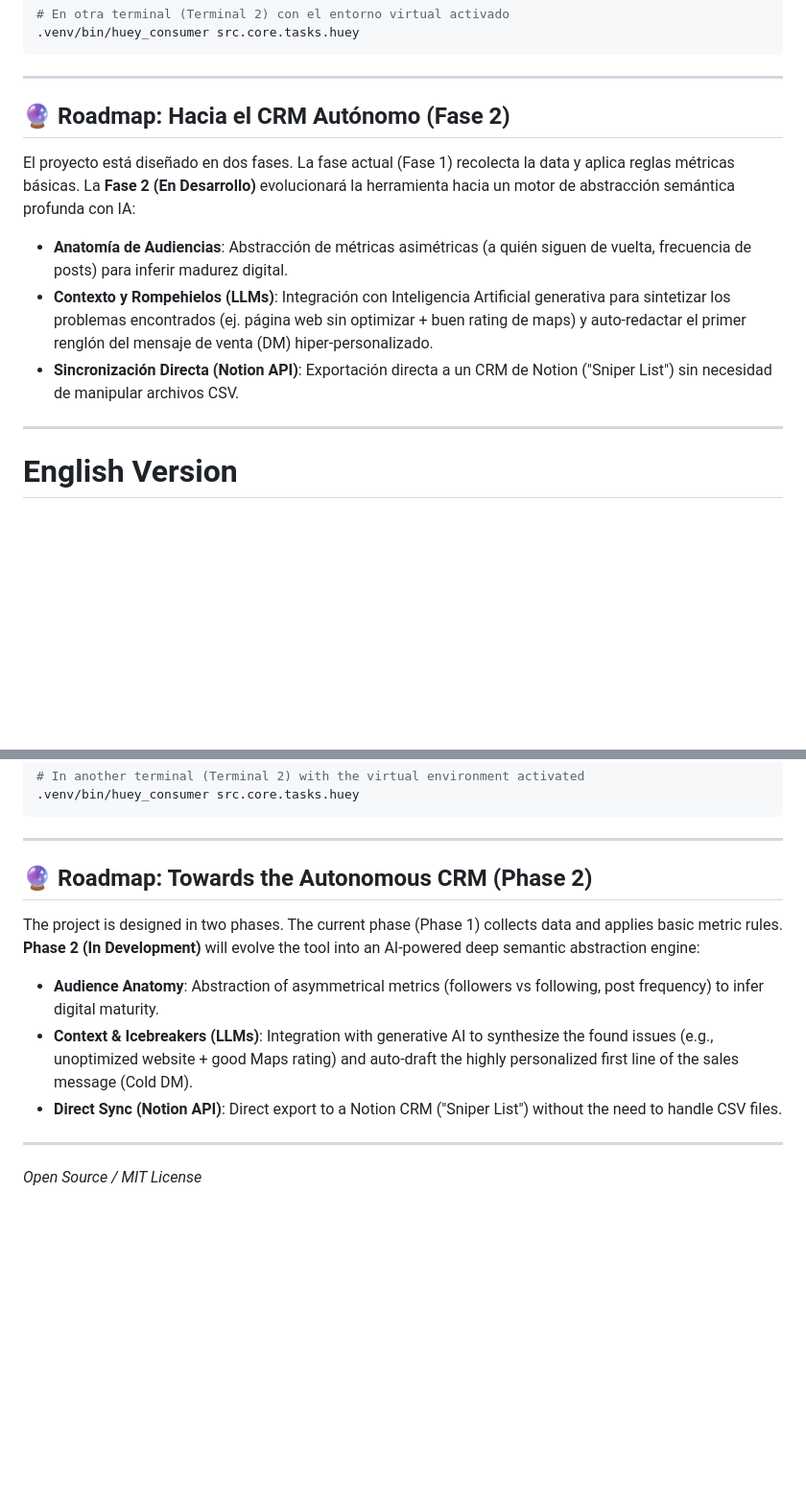
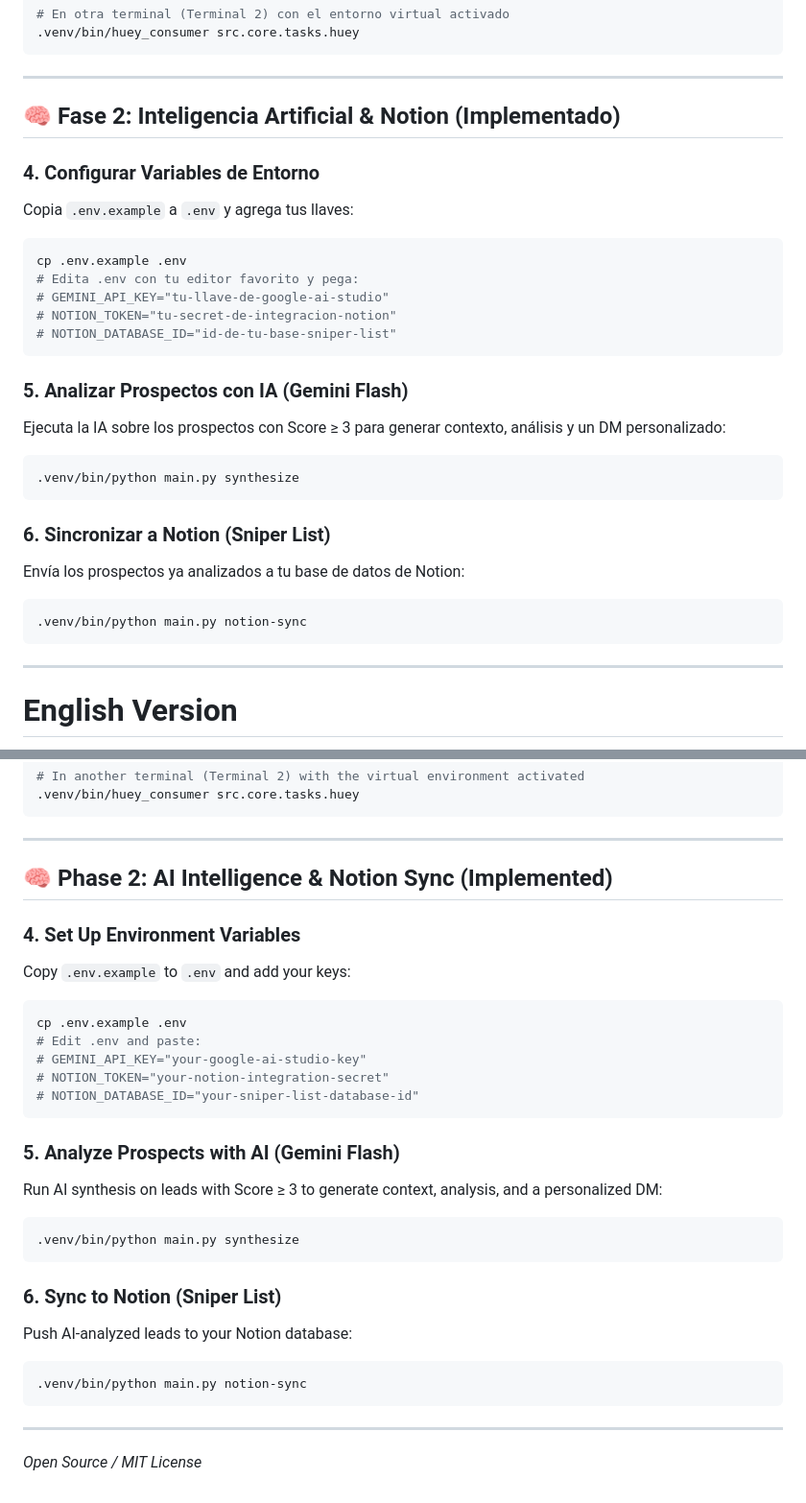
Before and after one commit to fercreek/encontreras, a Markdown page: README.md, 2 parts joined by grey strips. Shown at 96% size. Rendered like a GitHub page; blank space fills up the shorter version.

Commit message:
docs: update readme with phase 2 instructions (ai + notion)

````diff
--- a/README.md
+++ b/README.md
@@ -70,13 +70,29 @@ Allí podrás ver la tabla de resultados, hacer clic en cada prospecto para ver
 
 ---
 
-## 🔮 Roadmap: Hacia el CRM Autónomo (Fase 2)
+## 🧠 Fase 2: Inteligencia Artificial & Notion (Implementado)
 
-El proyecto está diseñado en dos fases. La fase actual (Fase 1) recolecta la data y aplica reglas métricas básicas. La **Fase 2 (En Desarrollo)** evolucionará la herramienta hacia un motor de abstracción semántica profunda con IA:
+### 4. Configurar Variables de Entorno
+Copia `.env.example` a `.env` y agrega tus llaves:
+```bash
+cp .env.example .env
+# Edita .env con tu editor favorito y pega:
+# GEMINI_API_KEY="tu-llave-de-google-ai-studio"
+# NOTION_TOKEN="tu-secret-de-integracion-notion"
+# NOTION_DATABASE_ID="id-de-tu-base-sniper-list"
+```
 
-- **Anatomía de Audiencias**: Abstracción de métricas asimétricas (a quién siguen de vuelta, frecuencia de posts) para inferir madurez digital.
-- **Contexto y Rompehielos (LLMs)**: Integración con Inteligencia Artificial generativa para sintetizar los problemas encontrados (ej. página web sin optimizar + buen rating de maps) y auto-redactar el primer renglón del mensaje de venta (DM) hiper-personalizado.
-- **Sincronización Directa (Notion API)**: Exportación directa a un CRM de Notion ("Sniper List") sin necesidad de manipular archivos CSV.
+### 5. Analizar Prospectos con IA (Gemini Flash)
+Ejecuta la IA sobre los prospectos con Score ≥ 3 para generar contexto, análisis y un DM personalizado:
+```bash
+.venv/bin/python main.py synthesize
+```
+
+### 6. Sincronizar a Notion (Sniper List)
+Envía los prospectos ya analizados a tu base de datos de Notion:
+```bash
+.venv/bin/python main.py notion-sync
+```
 
 ---
 
@@ -150,13 +166,29 @@ There you can view the results table, click on each prospect for a full diagnost
 
 ---
 
-## 🔮 Roadmap: Towards the Autonomous CRM (Phase 2)
+## 🧠 Phase 2: AI Intelligence & Notion Sync (Implemented)
 
-The project is designed in two phases. The current phase (Phase 1) collects data and applies basic metric rules. **Phase 2 (In Development)** will evolve the tool into an AI-powered deep semantic abstraction engine:
+### 4. Set Up Environment Variables
+Copy `.env.example` to `.env` and add your keys:
+```bash
+cp .env.example .env
+# Edit .env and paste:
+# GEMINI_API_KEY="your-google-ai-studio-key"
+# NOTION_TOKEN="your-notion-integration-secret"
+# NOTION_DATABASE_ID="your-sniper-list-database-id"
+```
 
-- **Audience Anatomy**: Abstraction of asymmetrical metrics (followers vs following, post frequency) to infer digital maturity.
-- **Context & Icebreakers (LLMs)**: Integration with generative AI to synthesize the found issues (e.g., unoptimized website + good Maps rating) and auto-draft the highly personalized first line of the sales message (Cold DM).
-- **Direct Sync (Notion API)**: Direct export to a Notion CRM ("Sniper List") without the need to handle CSV files.
+### 5. Analyze Prospects with AI (Gemini Flash)
+Run AI synthesis on leads with Score ≥ 3 to generate context, analysis, and a personalized DM:
+```bash
+.venv/bin/python main.py synthesize
+```
+
+### 6. Sync to Notion (Sniper List)
+Push AI-analyzed leads to your Notion database:
+```bash
+.venv/bin/python main.py notion-sync
+```
 
 ---
 *Open Source / MIT License*
````
